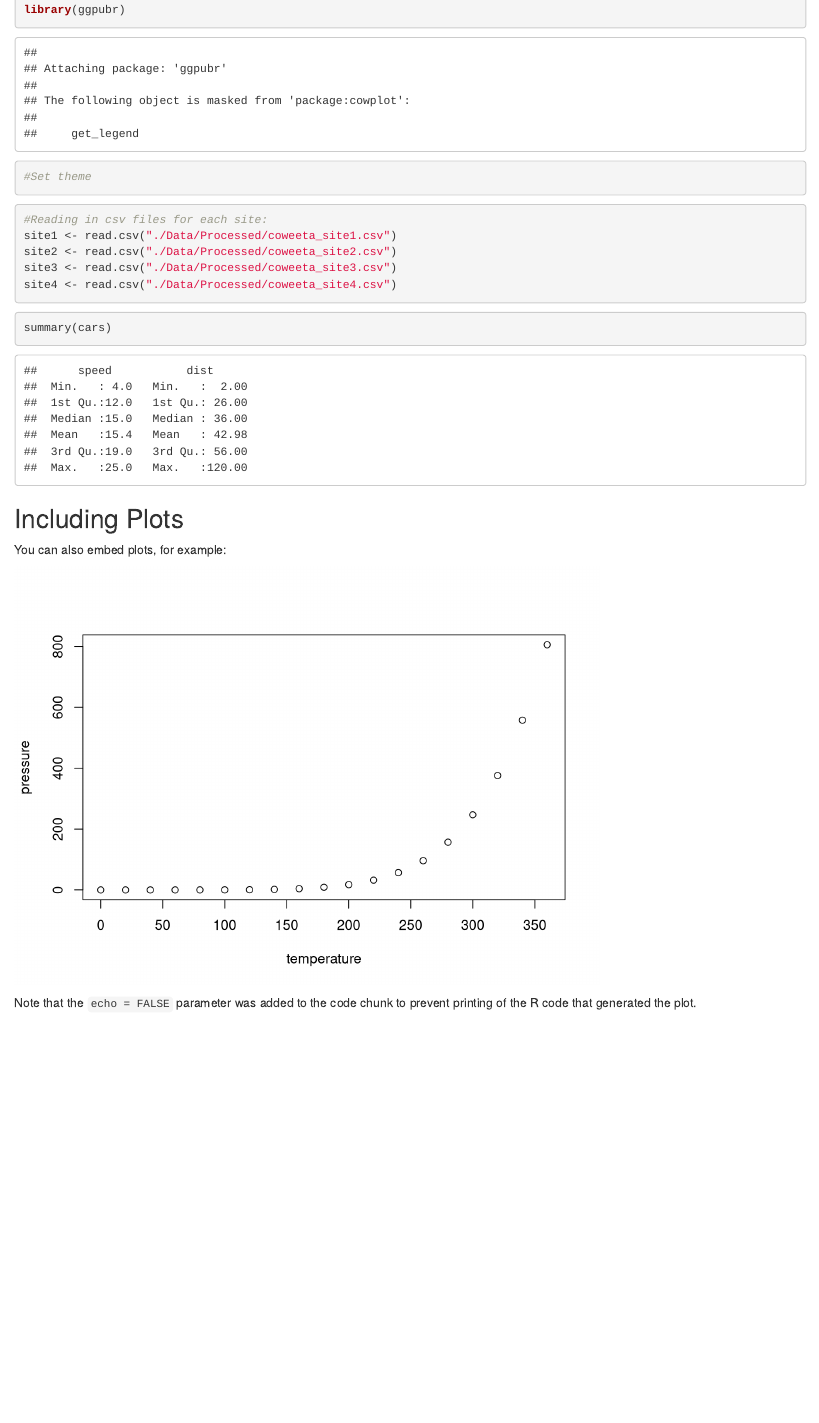
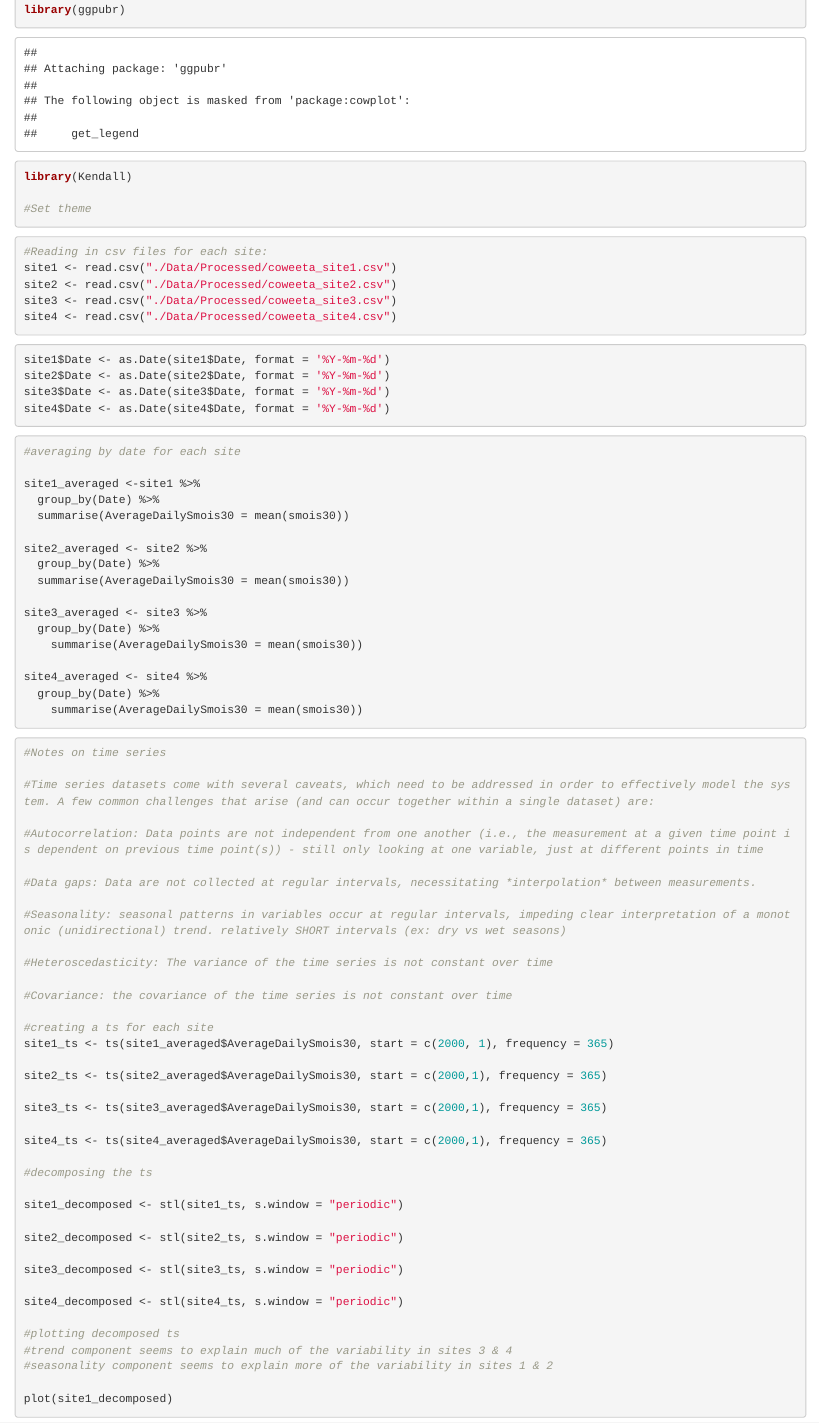
Before and after one commit to ibz24/Zungailia_Davidson_McClaugherty, an R Markdown document (Data_Analysis.Rmd): the page in a window 1100 px wide, from 1450 px down. Rendered offline with R 4.5, knitr and Pandoc, with nearby package versions; some code elsewhere in the file could not run offline.

Commit message:
moving our time series analysis from the data processing rmd into the data analysis rmd

````diff
--- a/Data_Analysis.Rmd
+++ b/Data_Analysis.Rmd
@@ -3,6 +3,8 @@ title: "Data_Analysis"
 author: "Isabel Zungailia"
 date: "2022-11-29"
 output: html_document
+editor_options:
+  chunk_output_type: console
 ---
 
 ```{r setup, include=FALSE}
@@ -28,6 +30,7 @@ install.packages("ggplot2")
 library(ggplot2)
 install.packages("ggpubr")
 library(ggpubr)
+library(Kendall)
 
 #Set theme
 
@@ -41,13 +44,70 @@ site3 <- read.csv("./Data/Processed/coweeta_site3.csv")
 site4 <- read.csv("./Data/Processed/coweeta_site4.csv")
 ```
 
-```{r cars}
-summary(cars)
+```{r}
+site1$Date <- as.Date(site1$Date, format = '%Y-%m-%d')
+site2$Date <- as.Date(site2$Date, format = '%Y-%m-%d')
+site3$Date <- as.Date(site3$Date, format = '%Y-%m-%d')
+site4$Date <- as.Date(site4$Date, format = '%Y-%m-%d')
 ```
 
-## Including Plots
+```{r}
+#averaging by date for each site
 
-You can also embed plots, for example:
+site1_averaged <-site1 %>%
+  group_by(Date) %>%
+  summarise(AverageDailySmois30 = mean(smois30))
 
-```{r pressure, echo=FALSE}
-plot(pressure)
+site2_averaged <- site2 %>%
+  group_by(Date) %>%
+  summarise(AverageDailySmois30 = mean(smois30))
+
+site3_averaged <- site3 %>%
+  group_by(Date) %>%
+    summarise(AverageDailySmois30 = mean(smois30))
+
+site4_averaged <- site4 %>%
+  group_by(Date) %>%
+    summarise(AverageDailySmois30 = mean(smois30))
+```
+
+
+```{r}
+#Notes on time series
+
+#Time series datasets come with several caveats, which need to be addressed in order to effectively model the system. A few common challenges that arise (and can occur together within a single dataset) are:
+
+#Autocorrelation: Data points are not independent from one another (i.e., the measurement at a given time point is dependent on previous time point(s)) - still only looking at one variable, just at different points in time
+
+#Data gaps: Data are not collected at regular intervals, necessitating *interpolation* between measurements.
+
+#Seasonality: seasonal patterns in variables occur at regular intervals, impeding clear interpretation of a monotonic (unidirectional) trend. relatively SHORT intervals (ex: dry vs wet seasons)
+
+#Heteroscedasticity: The variance of the time series is not constant over time
+
+#Covariance: the covariance of the time series is not constant over time
+
+#creating a ts for each site
+site1_ts <- ts(site1_averaged$AverageDailySmois30, start = c(2000, 1), frequency = 365)
+
+site2_ts <- ts(site2_averaged$AverageDailySmois30, start = c(2000,1), frequency = 365)
+
+site3_ts <- ts(site3_averaged$AverageDailySmois30, start = c(2000,1), frequency = 365)
+
+site4_ts <- ts(site4_averaged$AverageDailySmois30, start = c(2000,1), frequency = 365)
+
+#decomposing the ts
+
+site1_decomposed <- stl(site1_ts, s.window = "periodic")
+
+site2_decomposed <- stl(site2_ts, s.window = "periodic")
+
+site3_decomposed <- stl(site3_ts, s.window = "periodic")
+
+site4_decomposed <- stl(site4_ts, s.window = "periodic")
+
+#plotting decomposed ts
+#trend component seems to explain much of the variability in sites 3 & 4
+#seasonality component seems to explain more of the variability in sites 1 & 2
+
+plot(site1_decomposed)
````
Also changed, not shown: Data_Analysis.Rmd (35 more changed lines).
